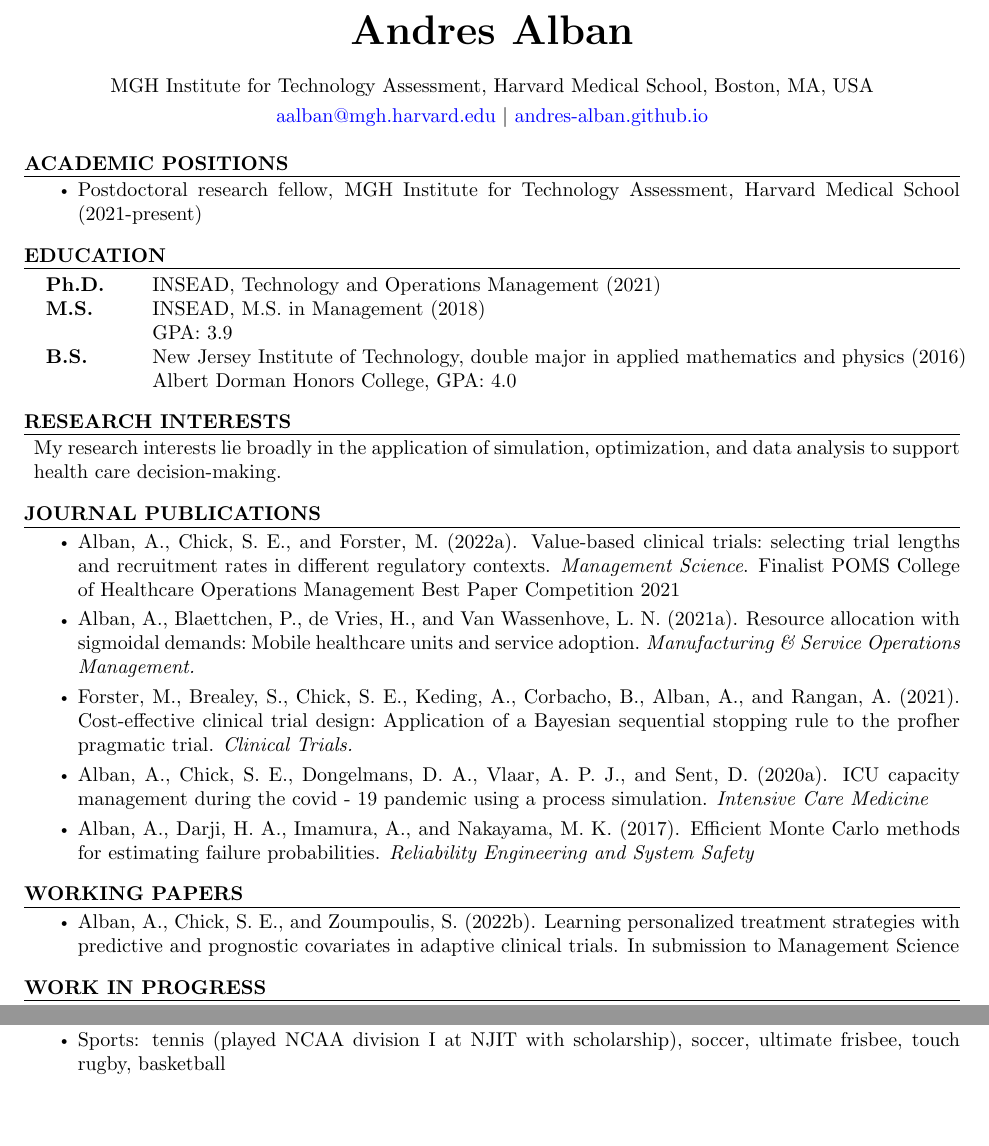
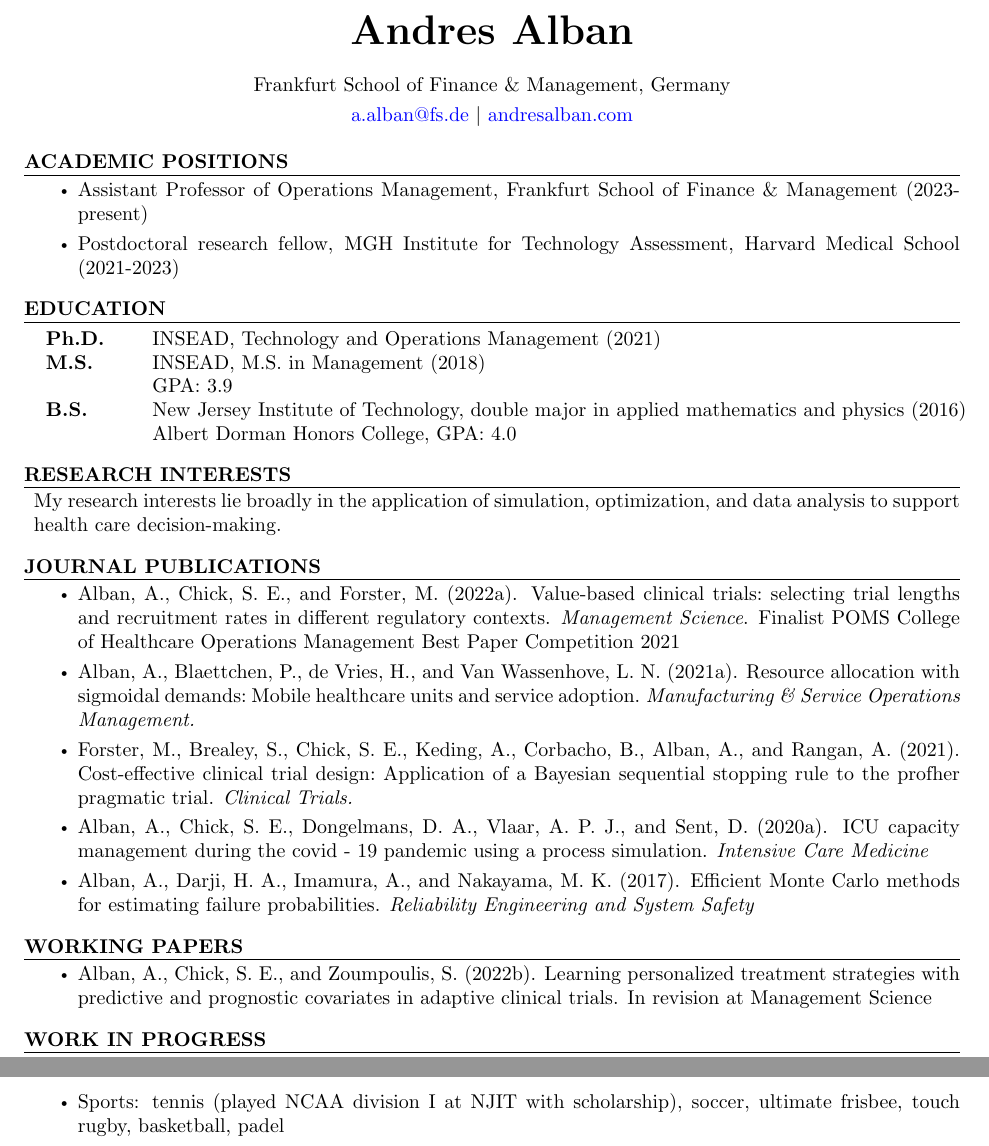
Before and after one commit to andres-alban/andres-alban.github.io, a LaTeX CV (cv/CV_Andres_ALBAN.tex, which reads cv/biblio.bib): two parts of pages 1 and 2 of 2 before the commit and two parts of pages 1 and 3 of 3 after it, joined at a grey line, cut so that both start at the same text, the shorter picture padded with empty space. Compiled offline with pdfLaTeX.

Commit message:
update August 2023

```diff
--- a/cv/CV_Andres_ALBAN.tex
+++ b/cv/CV_Andres_ALBAN.tex
@@ -24,7 +24,7 @@
 %\setlength{\headheight}{6pt} % allow room for 2-line header
 \pagestyle{fancy}     % set pagestyle for document
 %\lfoot{\small{P. Blaettchen}} % put text in foot
-\lfoot{\small Andres Alban, MGH Institute for Technology Assessment, Sep.\ 2022} % put text in foot
+\lfoot{\small Andres Alban, Frankfurt School of Finance \& Management, Sep.\ 2022} % put text in foot
 \cfoot{}
 \rfoot{\small{\thepage}  } % put text in foot
 %\topmargin=-0.7in % start text higher on the page
@@ -37,9 +37,9 @@
 \newcommand{\tab}[1]{\hspace{.2667\textwidth}\rlap{#1}}
 \newcommand{\itab}[1]{\hspace{0em}\rlap{#1}}
 \name{Andres Alban} % Your name
-\address{MGH Institute for Technology Assessment, Harvard Medical School, Boston, MA, USA} % Your address
+\address{Frankfurt School of Finance \& Management, Germany} % Your address
 %\address{123 Pleasant Lane \\ City, State 12345} % Your secondary addess (optional)
-\address{\href{mailto:AALBAN@mgh.harvard.edu}{aalban@mgh.harvard.edu} \textbar\ \href{https://andres-alban.github.io/}{andres-alban.github.io}} % Your phone number and email
+\address{\href{mailto:a.alban@fs.de}{a.alban@fs.de} \textbar\ \href{https://www.andresalban.com/}{andresalban.com}} % Your phone number and email
 
 
 \begin{document}
@@ -49,7 +49,8 @@
 
 \begin{rSection}{Academic Positions}
   \begin{itemize}
-    \item Postdoctoral research fellow, MGH Institute for Technology Assessment, Harvard Medical School (2021-present)
+    \item Assistant Professor of Operations Management, Frankfurt School of Finance \& Management (2023-present)
+    \item Postdoctoral research fellow, MGH Institute for Technology Assessment, Harvard Medical School (2021-2023)
   \end{itemize}
 \end{rSection}
 
@@ -149,7 +150,7 @@
 \begin{itemize}
 \item Programming: R, Julia, Matlab, Python, C++
 \item Languages: Spanish (native), English (fluent), German (intermediate), French (basic)
-\item Sports: tennis (played NCAA division I at NJIT with scholarship), soccer, ultimate frisbee, touch rugby, basketball
+\item Sports: tennis (played NCAA division I at NJIT with scholarship), soccer, ultimate frisbee, touch rugby, basketball, padel
 \end{itemize}
 
 \end{rSection}
--- a/cv/biblio.bib
+++ b/cv/biblio.bib
@@ -125,7 +125,7 @@
 author = {Alban, Andres and Chick, Stephen E. and Zoumpoulis, Spyros},
 title = {Learning Personalized Treatment Strategies with Predictive and Prognostic Covariates in Adaptive Clinical Trials},
 year = {2022},
-note={In submission to Management Science.}
+note={In revision at Management Science.}
 }
 
 @inproceedings{CovariatesWSC,
```
Also changed, not shown: cv/CV_Andres_ALBAN.pdf, 2 other files.
